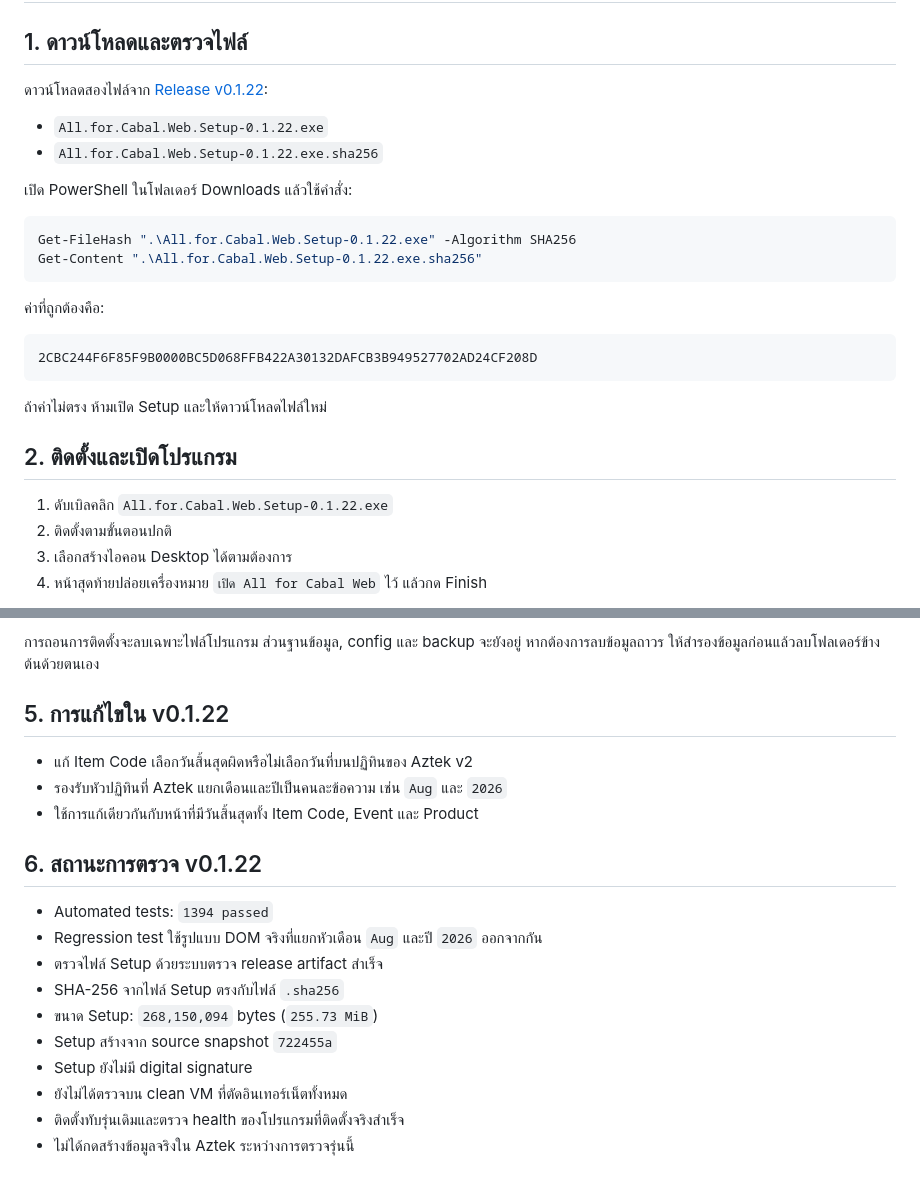
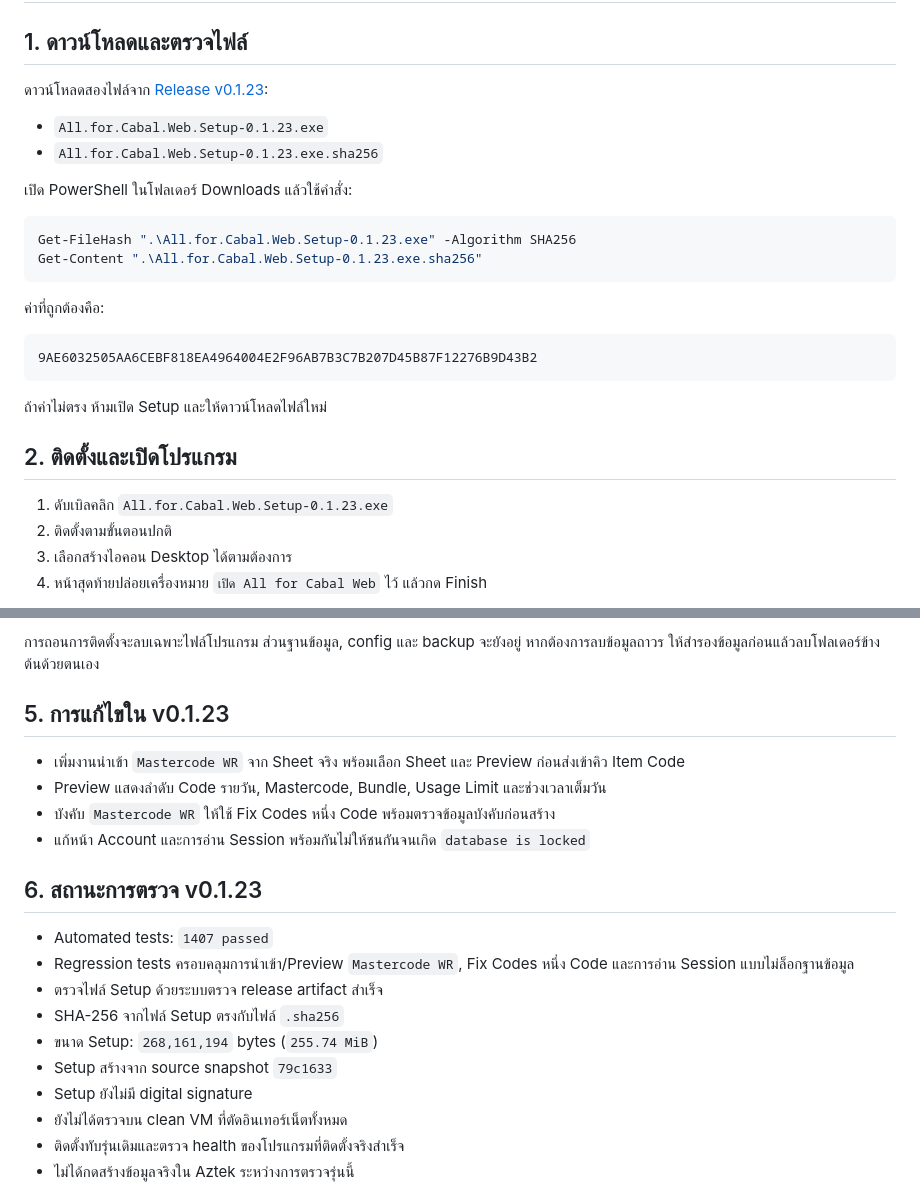
Before and after one commit to momozxmo/tool-cabal-local, a Markdown page: docs/LOCAL_INSTALL.md, 2 parts joined by grey strips. Drawn GitHub-style.

````diff
--- a/docs/LOCAL_INSTALL.md
+++ b/docs/LOCAL_INSTALL.md
@@ -2,29 +2,29 @@
 
 ## 1. ดาวน์โหลดและตรวจไฟล์
 
-ดาวน์โหลดสองไฟล์จาก [Release v0.1.22](https://github.com/momozxmo/tool-cabal-local/releases/tag/v0.1.22):
+ดาวน์โหลดสองไฟล์จาก [Release v0.1.23](https://github.com/momozxmo/tool-cabal-local/releases/tag/v0.1.23):
 
-- `All.for.Cabal.Web.Setup-0.1.22.exe`
-- `All.for.Cabal.Web.Setup-0.1.22.exe.sha256`
+- `All.for.Cabal.Web.Setup-0.1.23.exe`
+- `All.for.Cabal.Web.Setup-0.1.23.exe.sha256`
 
 เปิด PowerShell ในโฟลเดอร์ Downloads แล้วใช้คำสั่ง:
 
 ```powershell
-Get-FileHash ".\All.for.Cabal.Web.Setup-0.1.22.exe" -Algorithm SHA256
-Get-Content ".\All.for.Cabal.Web.Setup-0.1.22.exe.sha256"
+Get-FileHash ".\All.for.Cabal.Web.Setup-0.1.23.exe" -Algorithm SHA256
+Get-Content ".\All.for.Cabal.Web.Setup-0.1.23.exe.sha256"
 ```
 
 ค่าที่ถูกต้องคือ:
 
 ```text
-2CBC244F6F85F9B0000BC5D068FFB422A30132DAFCB3B949527702AD24CF208D
+9AE6032505AA6CEBF818EA4964004E2F96AB7B3C7B207D45B87F12276B9D43B2
 ```
 
 ถ้าค่าไม่ตรง ห้ามเปิด Setup และให้ดาวน์โหลดไฟล์ใหม่
 
 ## 2. ติดตั้งและเปิดโปรแกรม
 
-1. ดับเบิลคลิก `All.for.Cabal.Web.Setup-0.1.22.exe`
+1. ดับเบิลคลิก `All.for.Cabal.Web.Setup-0.1.23.exe`
 2. ติดตั้งตามขั้นตอนปกติ
 3. เลือกสร้างไอคอน Desktop ได้ตามต้องการ
 4. หน้าสุดท้ายปล่อยเครื่องหมาย `เปิด All for Cabal Web` ไว้ แล้วกด Finish
@@ -57,20 +57,21 @@ Controller มีสามปุ่ม:
 
 การถอนการติดตั้งจะลบเฉพาะไฟล์โปรแกรม ส่วนฐานข้อมูล, config และ backup จะยังอยู่ หากต้องการลบข้อมูลถาวร ให้สำรองข้อมูลก่อนแล้วลบโฟลเดอร์ข้างต้นด้วยตนเอง
 
-## 5. การแก้ไขใน v0.1.22
+## 5. การแก้ไขใน v0.1.23
 
-- แก้ Item Code เลือกวันสิ้นสุดผิดหรือไม่เลือกวันที่บนปฏิทินของ Aztek v2
-- รองรับหัวปฏิทินที่ Aztek แยกเดือนและปีเป็นคนละข้อความ เช่น `Aug` และ `2026`
-- ใช้การแก้เดียวกันกับหน้าที่มีวันสิ้นสุดทั้ง Item Code, Event และ Product
+- เพิ่มงานนำเข้า `Mastercode WR` จาก Sheet จริง พร้อมเลือก Sheet และ Preview ก่อนส่งเข้าคิว Item Code
+- Preview แสดงลำดับ Code รายวัน, Mastercode, Bundle, Usage Limit และช่วงเวลาเต็มวัน
+- บังคับ `Mastercode WR` ให้ใช้ Fix Codes หนึ่ง Code พร้อมตรวจข้อมูลบังคับก่อนสร้าง
+- แก้หน้า Account และการอ่าน Session พร้อมกันไม่ให้ชนกันจนเกิด `database is locked`
 
-## 6. สถานะการตรวจ v0.1.22
+## 6. สถานะการตรวจ v0.1.23
 
-- Automated tests: `1394 passed`
-- Regression test ใช้รูปแบบ DOM จริงที่แยกหัวเดือน `Aug` และปี `2026` ออกจากกัน
+- Automated tests: `1407 passed`
+- Regression tests ครอบคลุมการนำเข้า/Preview `Mastercode WR`, Fix Codes หนึ่ง Code และการอ่าน Session แบบไม่ล็อกฐานข้อมูล
 - ตรวจไฟล์ Setup ด้วยระบบตรวจ release artifact สำเร็จ
 - SHA-256 จากไฟล์ Setup ตรงกับไฟล์ `.sha256`
-- ขนาด Setup: `268,150,094` bytes (`255.73 MiB`)
-- Setup สร้างจาก source snapshot `722455a`
+- ขนาด Setup: `268,161,194` bytes (`255.74 MiB`)
+- Setup สร้างจาก source snapshot `79c1633`
 - Setup ยังไม่มี digital signature
 - ยังไม่ได้ตรวจบน clean VM ที่ตัดอินเทอร์เน็ตทั้งหมด
 - ติดตั้งทับรุ่นเดิมและตรวจ health ของโปรแกรมที่ติดตั้งจริงสำเร็จ
````
Also changed, not shown: README.md (+10 -9 lines).
